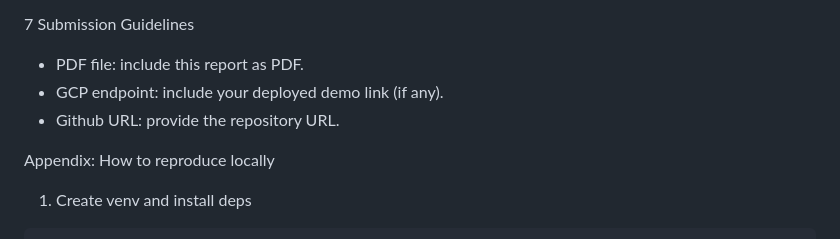
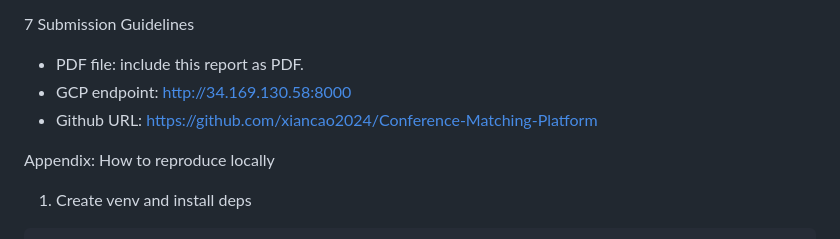
Before and after one commit to xiancao2024/Conference-Matching-Platform, a Markdown page: FINAL_PROJECT_REPORT.md, the part around the change. Drawn GitHub-style.

Commit message:
Report: include live GCP URL

```diff
--- a/FINAL_PROJECT_REPORT.md
+++ b/FINAL_PROJECT_REPORT.md
@@ -79,8 +79,8 @@ This implementation demonstrates that attendance records can be normalized into
 7 Submission Guidelines
 
 - PDF file: include this report as PDF.
-- GCP endpoint: include your deployed demo link (if any).
-- Github URL: provide the repository URL.
+- GCP endpoint: [http://34.169.130.58:8000](http://34.169.130.58:8000)
+- Github URL: [https://github.com/xiancao2024/Conference-Matching-Platform](https://github.com/xiancao2024/Conference-Matching-Platform)
 
 Appendix: How to reproduce locally
 
```
